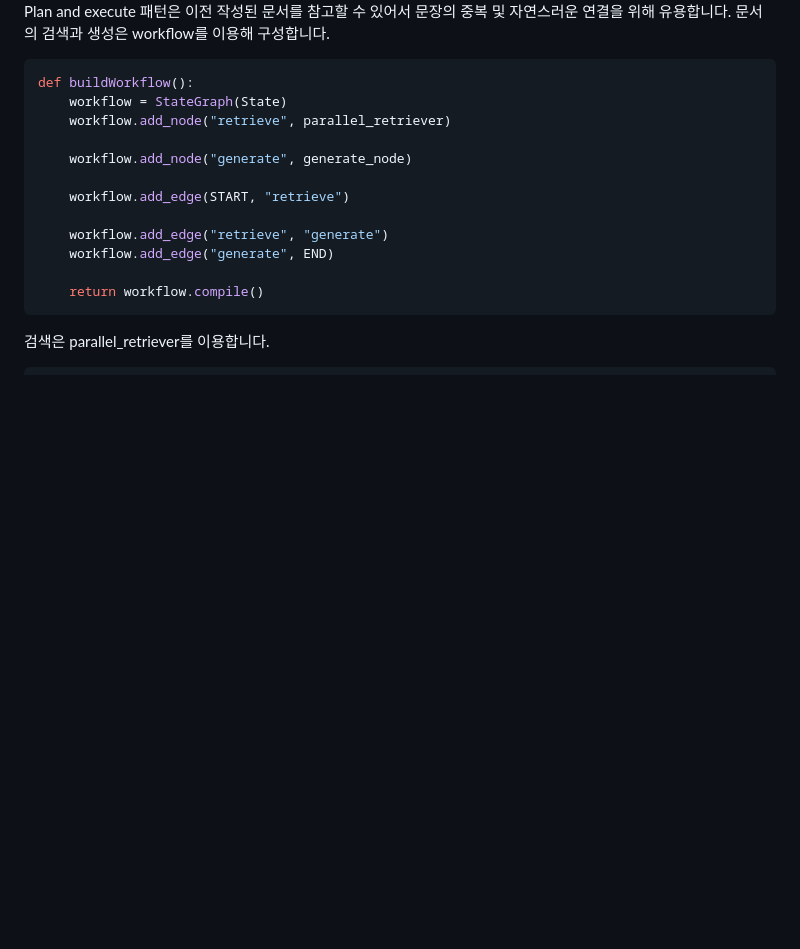
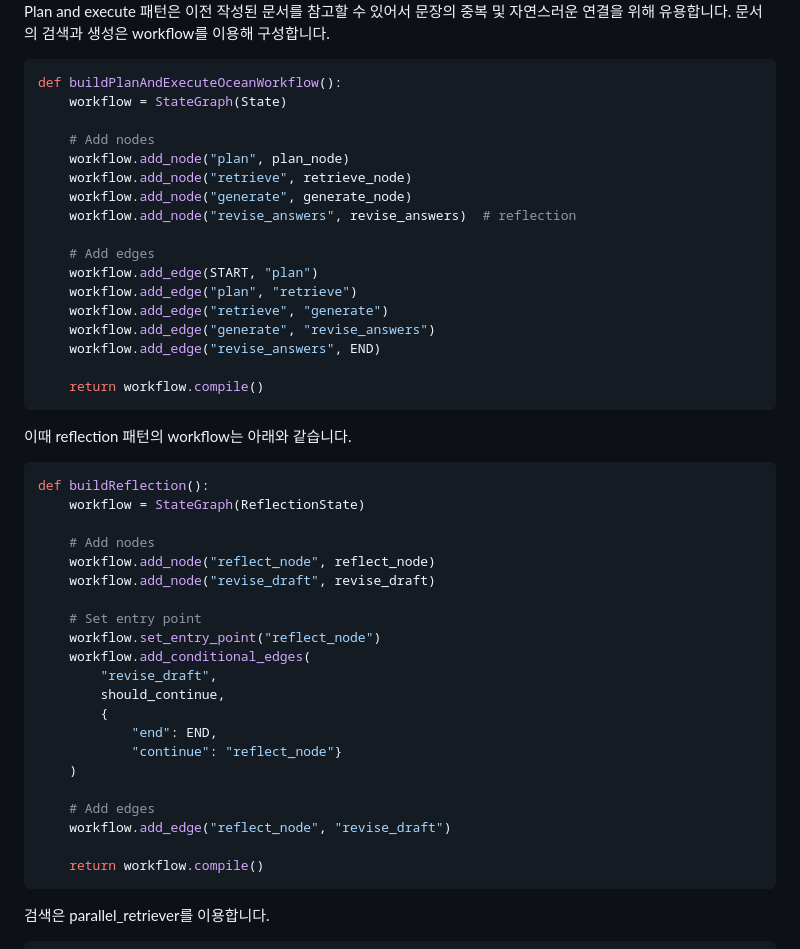
Before and after one commit to up-town/ocean-agent, a Markdown page: README.md, the part around the change. GitHub-like rendering; blank space fills up the shorter version.

````diff
--- a/README.md
+++ b/README.md
@@ -696,16 +696,47 @@ def store_image_for_opensearch(key, page, subject_company, rating_date):
 Plan and execute 패턴은 이전 작성된 문서를 참고할 수 있어서 문장의 중복 및 자연스러운 연결을 위해 유용합니다. 문서의 검색과 생성은 workflow를 이용해 구성합니다.
 
 ```python
-def buildWorkflow():
+def buildPlanAndExecuteOceanWorkflow():
     workflow = StateGraph(State)
-    workflow.add_node("retrieve", parallel_retriever)
 
+    # Add nodes
+    workflow.add_node("plan", plan_node)
+    workflow.add_node("retrieve", retrieve_node)
     workflow.add_node("generate", generate_node)
+    workflow.add_node("revise_answers", revise_answers)  # reflection
 
-    workflow.add_edge(START, "retrieve")
+    # Add edges
+    workflow.add_edge(START, "plan")
+    workflow.add_edge("plan", "retrieve")
+    workflow.add_edge("retrieve", "generate")
+    workflow.add_edge("generate", "revise_answers")
+    workflow.add_edge("revise_answers", END)
 
-    workflow.add_edge("retrieve", "generate")
-    workflow.add_edge("generate", END)
+    return workflow.compile()
+```
+
+이때 reflection 패턴의 workflow는 아래와 같습니다.
+
+```python
+def buildReflection():
+    workflow = StateGraph(ReflectionState)
+
+    # Add nodes
+    workflow.add_node("reflect_node", reflect_node)
+    workflow.add_node("revise_draft", revise_draft)
+
+    # Set entry point
+    workflow.set_entry_point("reflect_node")
+    workflow.add_conditional_edges(
+        "revise_draft",
+        should_continue,
+        {
+            "end": END,
+            "continue": "reflect_node"}
+    )
+
+    # Add edges
+    workflow.add_edge("reflect_node", "revise_draft")
 
     return workflow.compile()
 ```
````
